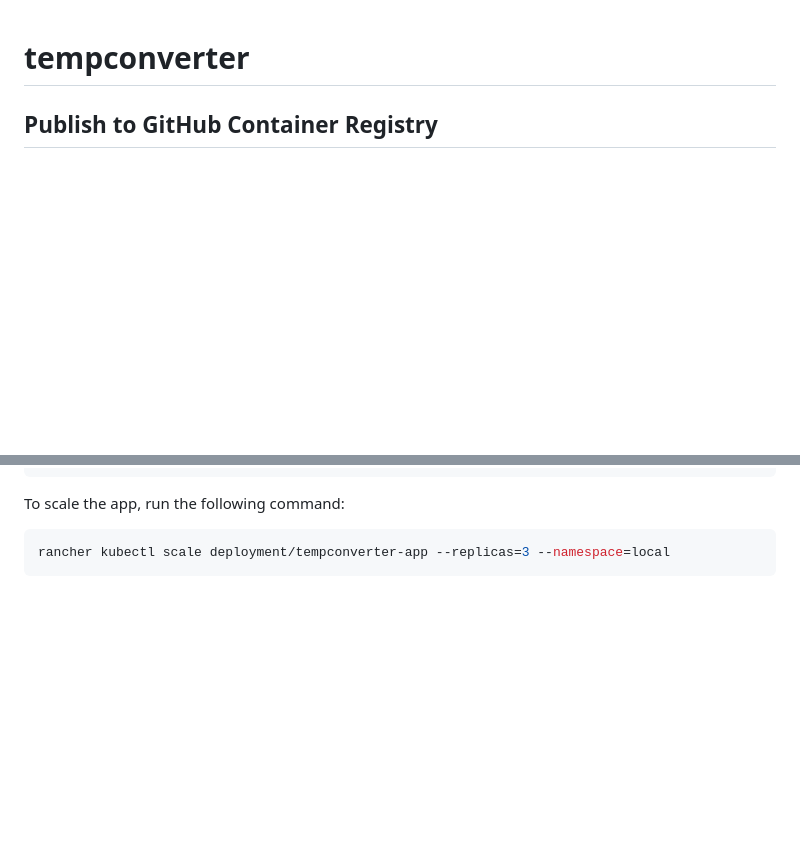
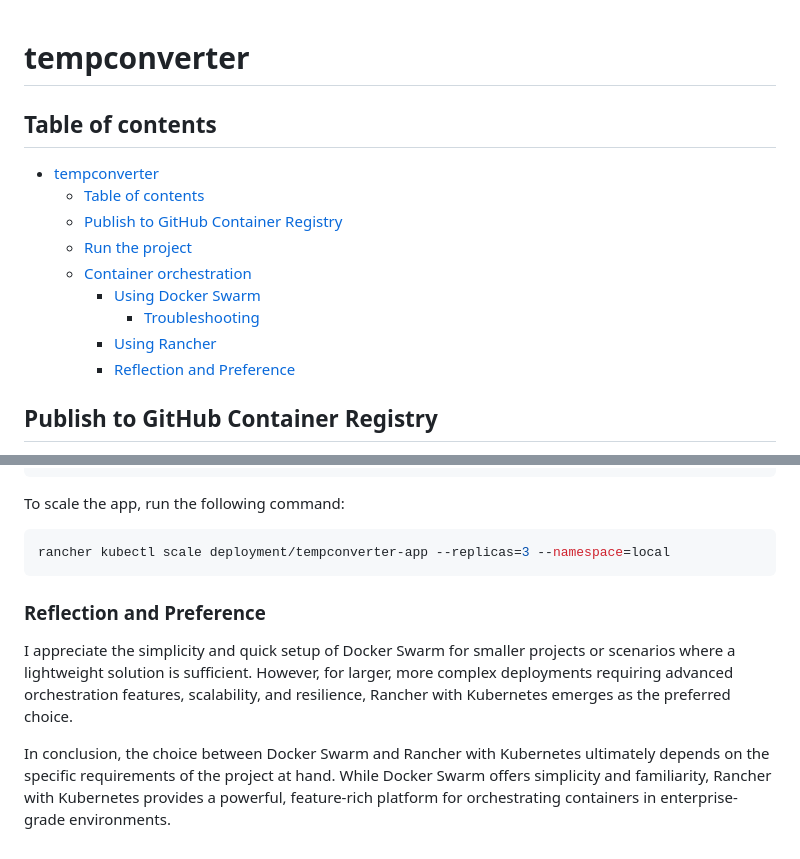
Before and after one commit to sehnryr/tempconverter, a Markdown page: README.md, 2 parts joined by grey strips. Drawn GitHub-style; blank space fills up the shorter version.

Commit message:
docs: add project conclusion

````diff
--- a/README.md
+++ b/README.md
@@ -1,4 +1,16 @@
 # tempconverter
+
+## Table of contents
+
+- [tempconverter](#tempconverter)
+  - [Table of contents](#table-of-contents)
+  - [Publish to GitHub Container Registry](#publish-to-github-container-registry)
+  - [Run the project](#run-the-project)
+  - [Container orchestration](#container-orchestration)
+    - [Using Docker Swarm](#using-docker-swarm)
+      - [Troubleshooting](#troubleshooting)
+    - [Using Rancher](#using-rancher)
+    - [Reflection and Preference](#reflection-and-preference)
 
 ## Publish to GitHub Container Registry
 
@@ -135,3 +147,16 @@ To scale the app, run the following command:
 ```bash
 rancher kubectl scale deployment/tempconverter-app --replicas=3 --namespace=local
 ```
+
+### Reflection and Preference
+
+I appreciate the simplicity and quick setup of Docker Swarm for smaller projects
+or scenarios where a lightweight solution is sufficient. However, for larger,
+more complex deployments requiring advanced orchestration features, scalability,
+and resilience, Rancher with Kubernetes emerges as the preferred choice.
+
+In conclusion, the choice between Docker Swarm and Rancher with Kubernetes
+ultimately depends on the specific requirements of the project at hand. While
+Docker Swarm offers simplicity and familiarity, Rancher with Kubernetes provides
+a powerful, feature-rich platform for orchestrating containers in
+enterprise-grade environments.
````
